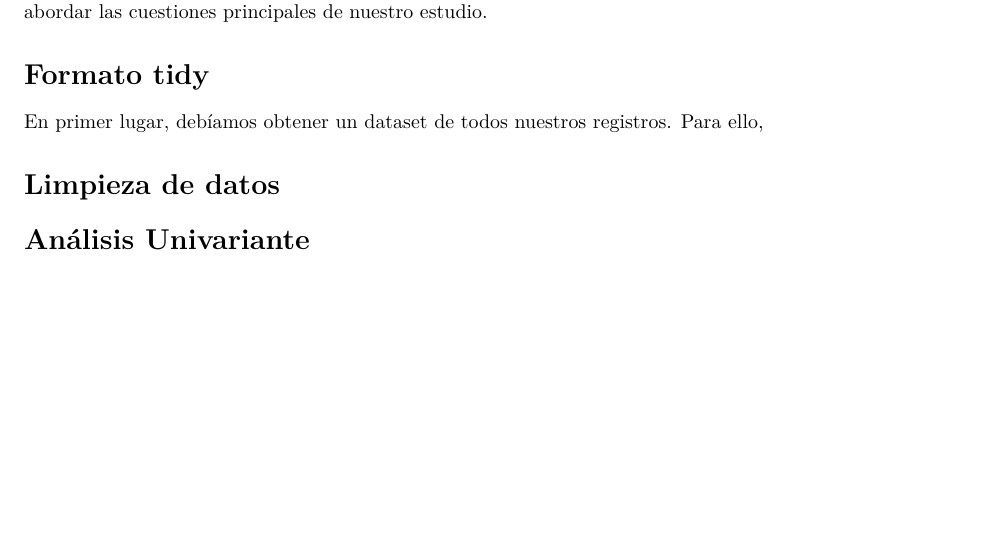
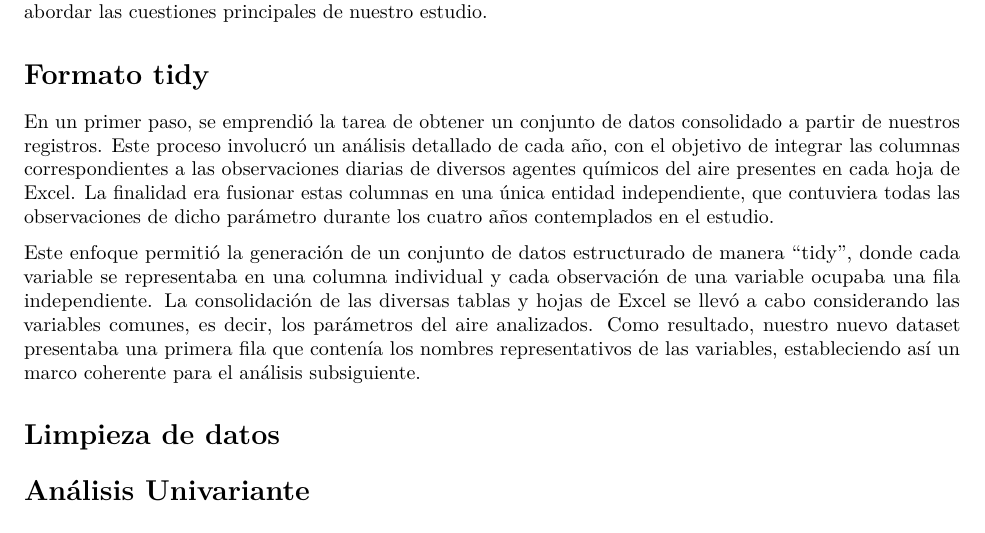
Before and after one commit to ancare2/ProyectoAED2023, an R Markdown document (ProyectoAED2023/ProyectoAED2023.Rmd): part of page 3 of 5 before the commit and part of page 3 of 6 after it, cut so that both start at the same text, the shorter picture padded with empty space. Rendered offline with R 4.5, knitr and Pandoc, then LaTeX, with nearby package versions; drawn as R Markdown's standard PDF in place of the format the file asks for; code that draws random numbers runs with fixed seeds of ours; some code elsewhere in the file could not run offline.

Commit message:
La parte del tidy escrita

````diff
--- a/ProyectoAED2023/ProyectoAED2023.Rmd
+++ b/ProyectoAED2023/ProyectoAED2023.Rmd
@@ -258,13 +258,25 @@ Con un total de nueve archivos Excel que detallan parámetros de mediciones hora
 
 # Formato tidy
 
-En primer lugar, debíamos obtener un dataset de todos nuestros registros. Para ello,
+En un primer paso, se emprendió la tarea de obtener un conjunto de datos consolidado a partir de nuestros registros. Este proceso involucró un análisis detallado de cada año, con el objetivo de integrar las columnas correspondientes a las observaciones diarias de diversos agentes químicos del aire presentes en cada hoja de Excel. La finalidad era fusionar estas columnas en una única entidad independiente, que contuviera todas las observaciones de dicho parámetro durante los cuatro años contemplados en el estudio.
+
+Este enfoque permitió la generación de un conjunto de datos estructurado de manera "tidy", donde cada variable se representaba en una columna individual y cada observación de una variable ocupaba una fila independiente. La consolidación de las diversas tablas y hojas de Excel se llevó a cabo considerando las variables comunes, es decir, los parámetros del aire analizados. Como resultado, nuestro nuevo dataset presentaba una primera fila que contenía los nombres representativos de las variables, estableciendo así un marco coherente para el análisis subsiguiente.
+
+
+```{r}
+
+```
+
+
+# Limpieza de datos
 
 
 
 
 
-# Limpieza de datos
+
+
+
 
 
 
````
